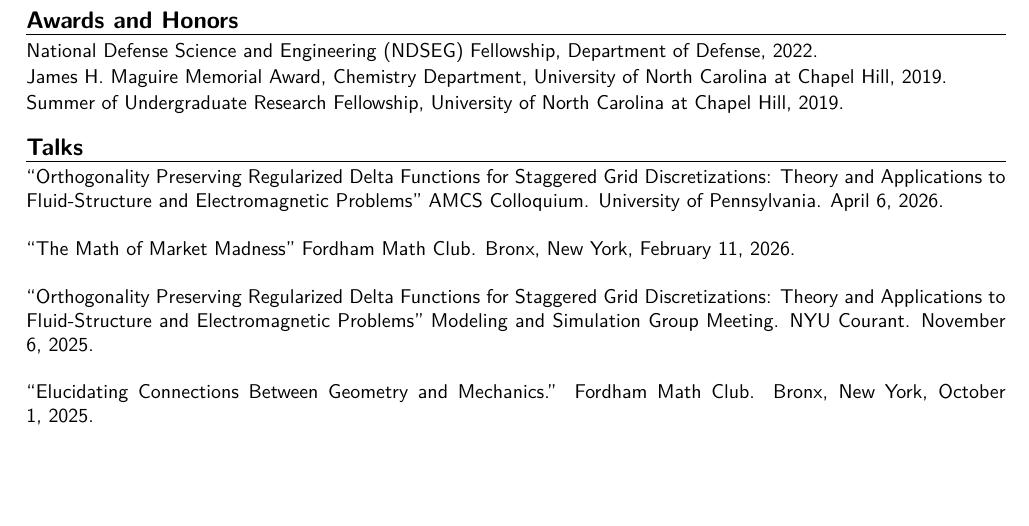
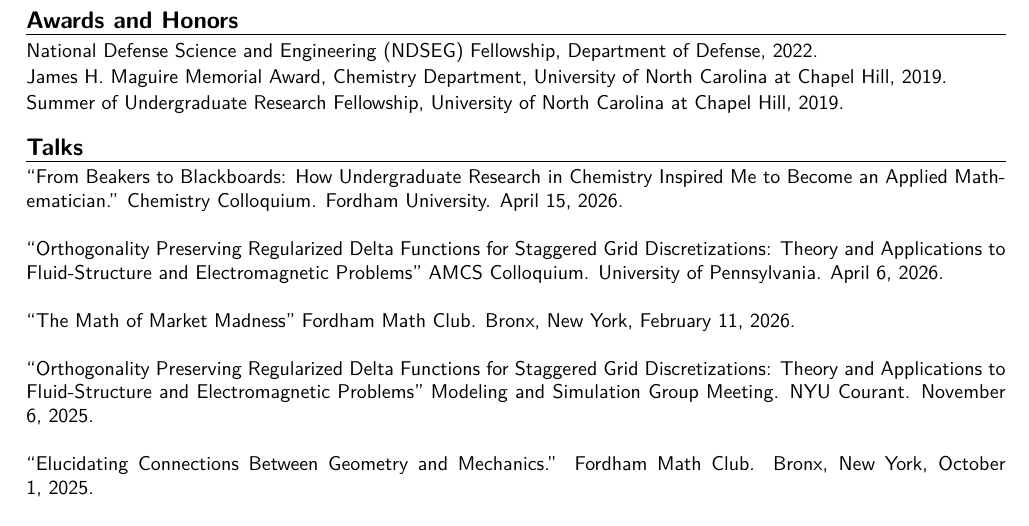
Before and after one commit to colegruninger97/colegruninger97.github.io, a LaTeX CV (CV_converted.tex): part of page 2 of 3, cut so that both start at the same text, the shorter picture padded with empty space. Compiled offline with pdfLaTeX.

Commit message:
Add Fordham chemistry talk

```diff
--- a/CV_converted.tex
+++ b/CV_converted.tex
@@ -102,6 +102,8 @@ Summer of Undergraduate Research Fellowship, University of North Carolina at Cha
 
 \cvsection{Talks}
 
+``From Beakers to Blackboards: How Undergraduate Research in Chemistry Inspired Me to Become an Applied Mathematician.'' Chemistry Colloquium. Fordham University. April 15, 2026.
+~\\~\\
 ``Orthogonality Preserving Regularized Delta Functions for Staggered Grid Discretizations: Theory and Applications to Fluid-Structure and Electromagnetic Problems'' AMCS Colloquium. University of Pennsylvania. April 6, 2026.
 ~\\~\\
 ``The Math of Market Madness'' Fordham Math Club. Bronx, New York, February 11, 2026.
```
Also changed, not shown: _data/cv.yml (+2 -0 lines), assets/pdf/CV.pdf.
